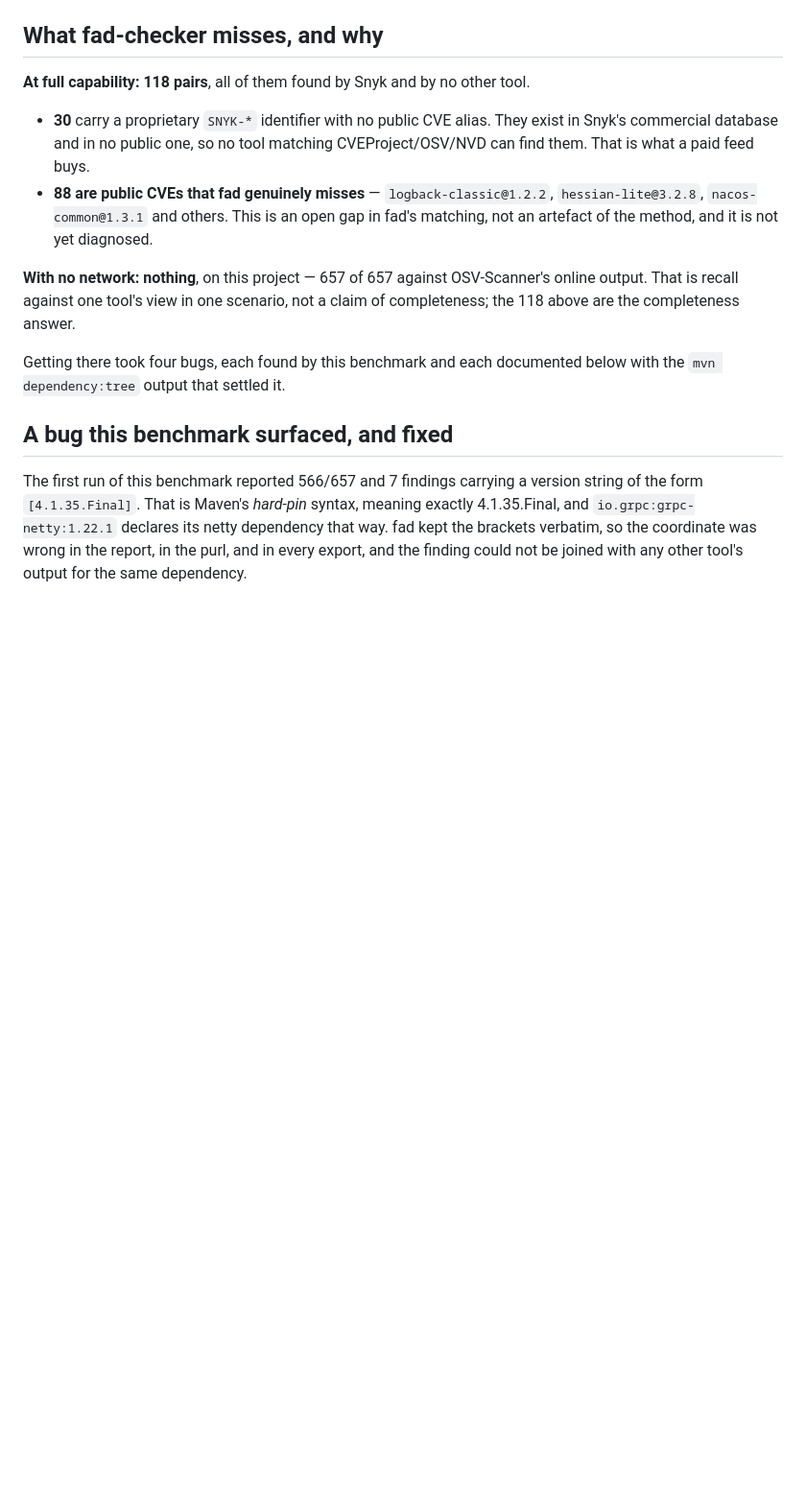
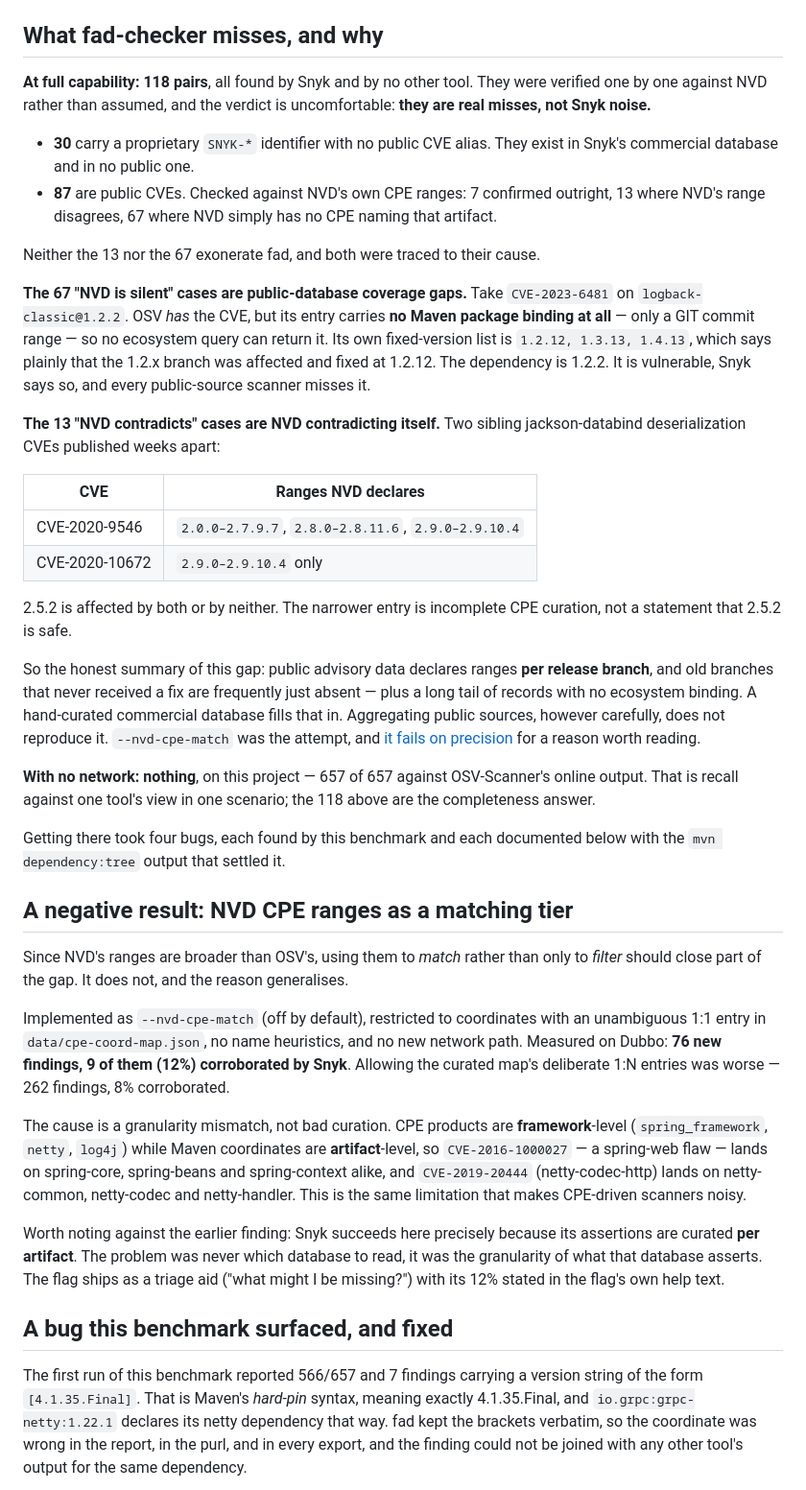
Before and after one commit to 9pings/fad-checker, a Markdown page: docs/BENCHMARK.md, the part around the change. Shown at 96% size. Rendered like a GitHub page; blank space fills up the shorter version.

Commit message:
docs(benchmark): diagnose the 118 misses — they are real, not the other tool's noise
The benchmark listed 88 public CVEs Snyk finds and fad misses as "an open gap,
not yet diagnosed". Diagnosed now, and the answer is not the comfortable one.

All 87 public-CVE Snyk-unique findings were checked against NVD's own CPE
ranges: 7 confirmed outright, 13 where NVD's range disagrees, 67 where NVD
names no CPE for that artifact at all. Neither minority exonerates fad, and
both were traced to a cause rather than left as a count.

The 67 "NVD is silent" cases are public-database coverage gaps. CVE-2023-6481
on logback-classic@1.2.2: OSV HAS the CVE but its entry carries no Maven
package binding — only a GIT commit range — so no ecosystem query returns it.
Its own fixed-version list (1.2.12, 1.3.13, 1.4.13) shows the 1.2.x branch was
affected and fixed at 1.2.12. The dependency is 1.2.2. It is vulnerable, and
every public-source scanner misses it.

The 13 "NVD contradicts" cases are NVD contradicting itself. Sibling
jackson-databind gadget CVEs, published weeks apart: CVE-2020-9546 declares
2.0.0-2.7.9.7 / 2.8.0-2.8.11.6 / 2.9.0-2.9.10.4, CVE-2020-10672 declares only
2.9.0-2.9.10.4. 2.5.2 is affected by both or neither; the narrower entry is
incomplete curation, not a statement of safety.

Conclusion recorded plainly: public advisory data declares ranges per release
BRANCH, and old branches that never got a fix are routinely absent, plus a
tail of records with no ecosystem binding. A hand-curated commercial database
fills that in; aggregating public sources does not reproduce it. That is what
a Snyk subscription buys, and pretending otherwise in our own benchmark would
be the easy lie.

Also folds the --nvd-cpe-match negative result into the same section, with the
observation that ties the two together: that tier fails because CPE asserts at
FRAMEWORK granularity while Snyk asserts per ARTIFACT. The problem was never
which database to read, it was the granularity of what it asserts.

Co-Authored-By: Claude Opus 4.8 (1M context) <noreply@anthropic.com>

```diff
--- a/docs/BENCHMARK.md
+++ b/docs/BENCHMARK.md
@@ -154,21 +154,69 @@ OSV-Scanner 2.4.0 (osv-scalibr 0.4.5).
 
 ## What fad-checker misses, and why
 
-**At full capability: 118 pairs**, all of them found by Snyk and by no other tool.
+**At full capability: 118 pairs**, all found by Snyk and by no other tool. They were verified
+one by one against NVD rather than assumed, and the verdict is uncomfortable: **they are real
+misses, not Snyk noise.**
 
 - **30** carry a proprietary `SNYK-*` identifier with no public CVE alias. They exist in Snyk's
-  commercial database and in no public one, so no tool matching CVEProject/OSV/NVD can find
-  them. That is what a paid feed buys.
-- **88 are public CVEs that fad genuinely misses** — `logback-classic@1.2.2`,
-  `hessian-lite@3.2.8`, `nacos-common@1.3.1` and others. This is an open gap in fad's matching,
-  not an artefact of the method, and it is not yet diagnosed.
+  commercial database and in no public one.
+- **87** are public CVEs. Checked against NVD's own CPE ranges: 7 confirmed outright, 13 where
+  NVD's range disagrees, 67 where NVD simply has no CPE naming that artifact.
+
+Neither the 13 nor the 67 exonerate fad, and both were traced to their cause.
+
+**The 67 "NVD is silent" cases are public-database coverage gaps.** Take
+`CVE-2023-6481` on `logback-classic@1.2.2`. OSV *has* the CVE, but its entry carries **no Maven
+package binding at all** — only a GIT commit range — so no ecosystem query can return it. Its
+own fixed-version list is `1.2.12, 1.3.13, 1.4.13`, which says plainly that the 1.2.x branch was
+affected and fixed at 1.2.12. The dependency is 1.2.2. It is vulnerable, Snyk says so, and every
+public-source scanner misses it.
+
+**The 13 "NVD contradicts" cases are NVD contradicting itself.** Two sibling jackson-databind
+deserialization CVEs published weeks apart:
+
+| CVE | Ranges NVD declares |
+| --- | --- |
+| CVE-2020-9546 | `2.0.0–2.7.9.7`, `2.8.0–2.8.11.6`, `2.9.0–2.9.10.4` |
+| CVE-2020-10672 | `2.9.0–2.9.10.4` only |
+
+2.5.2 is affected by both or by neither. The narrower entry is incomplete CPE curation, not a
+statement that 2.5.2 is safe.
+
+So the honest summary of this gap: public advisory data declares ranges **per release branch**,
+and old branches that never received a fix are frequently just absent — plus a long tail of
+records with no ecosystem binding. A hand-curated commercial database fills that in. Aggregating
+public sources, however carefully, does not reproduce it. `--nvd-cpe-match` was the attempt, and
+[it fails on precision](#a-negative-result-nvd-cpe-ranges-as-a-matching-tier) for a reason worth
+reading.
 
 **With no network: nothing**, on this project — 657 of 657 against OSV-Scanner's online output.
-That is recall against one tool's view in one scenario, not a claim of completeness; the 118
-above are the completeness answer.
+That is recall against one tool's view in one scenario; the 118 above are the completeness
+answer.
 
 Getting there took four bugs, each found by this benchmark and each documented below with the
 `mvn dependency:tree` output that settled it.
+
+## A negative result: NVD CPE ranges as a matching tier
+
+Since NVD's ranges are broader than OSV's, using them to *match* rather than only to *filter*
+should close part of the gap. It does not, and the reason generalises.
+
+Implemented as `--nvd-cpe-match` (off by default), restricted to coordinates with an unambiguous
+1:1 entry in `data/cpe-coord-map.json`, no name heuristics, and no new network path. Measured on
+Dubbo: **76 new findings, 9 of them (12%) corroborated by Snyk**. Allowing the curated map's
+deliberate 1:N entries was worse — 262 findings, 8% corroborated.
+
+The cause is a granularity mismatch, not bad curation. CPE products are **framework**-level
+(`spring_framework`, `netty`, `log4j`) while Maven coordinates are **artifact**-level, so
+`CVE-2016-1000027` — a spring-web flaw — lands on spring-core, spring-beans and spring-context
+alike, and `CVE-2019-20444` (netty-codec-http) lands on netty-common, netty-codec and
+netty-handler. This is the same limitation that makes CPE-driven scanners noisy.
+
+Worth noting against the earlier finding: Snyk succeeds here precisely because its assertions are
+curated **per artifact**. The problem was never which database to read, it was the granularity of
+what that database asserts. The flag ships as a triage aid ("what might I be missing?") with its
+12% stated in the flag's own help text.
 
 ## A bug this benchmark surfaced, and fixed
 
```
Also changed, not shown: CHANGELOG.md (+15 -0 lines).
